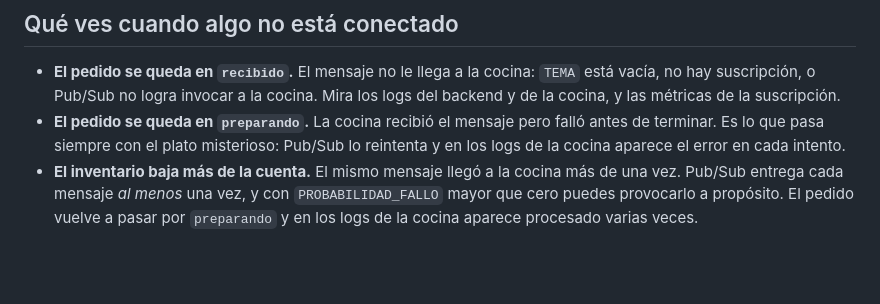
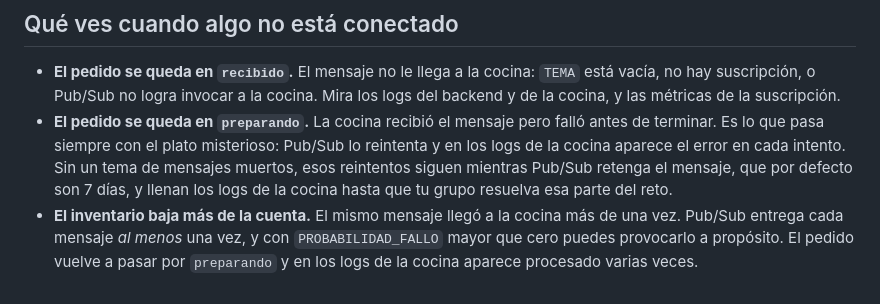
Before and after one commit to andresstbn/practica5-cafeteria-asincrona, a Markdown page: docs/estados.md, the part around the change. Drawn GitHub-style; blank space fills up the shorter version.

```diff
--- a/docs/estados.md
+++ b/docs/estados.md
@@ -24,5 +24,5 @@ El frontend no cambia ningún estado. Solo consulta `GET /pedidos/<id>` y `GET /
 ## Qué ves cuando algo no está conectado
 
 - **El pedido se queda en `recibido`.** El mensaje no le llega a la cocina: `TEMA` está vacía, no hay suscripción, o Pub/Sub no logra invocar a la cocina. Mira los logs del backend y de la cocina, y las métricas de la suscripción.
-- **El pedido se queda en `preparando`.** La cocina recibió el mensaje pero falló antes de terminar. Es lo que pasa siempre con el plato misterioso: Pub/Sub lo reintenta y en los logs de la cocina aparece el error en cada intento.
+- **El pedido se queda en `preparando`.** La cocina recibió el mensaje pero falló antes de terminar. Es lo que pasa siempre con el plato misterioso: Pub/Sub lo reintenta y en los logs de la cocina aparece el error en cada intento. Sin un tema de mensajes muertos, esos reintentos siguen mientras Pub/Sub retenga el mensaje, que por defecto son 7 días, y llenan los logs de la cocina hasta que tu grupo resuelva esa parte del reto.
 - **El inventario baja más de la cuenta.** El mismo mensaje llegó a la cocina más de una vez. Pub/Sub entrega cada mensaje *al menos* una vez, y con `PROBABILIDAD_FALLO` mayor que cero puedes provocarlo a propósito. El pedido vuelve a pasar por `preparando` y en los logs de la cocina aparece procesado varias veces.
```
Also changed, not shown: README.md (+12 -6 lines), docs/capturas/menu.png, docs/capturas/pantalla.png, 2 other files.
